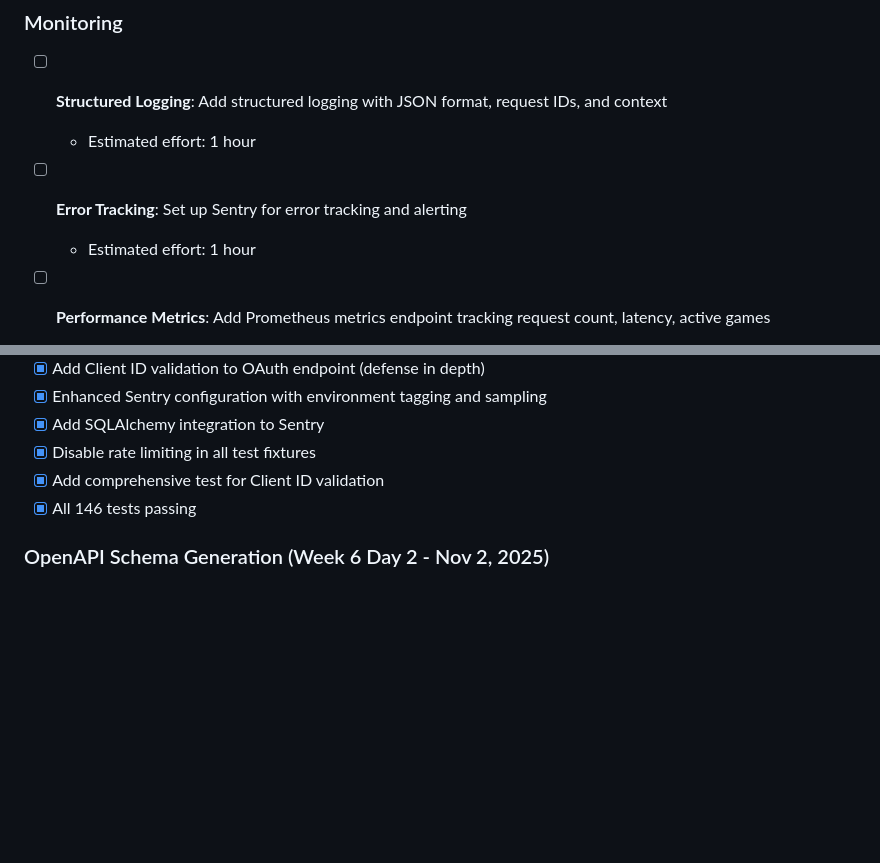
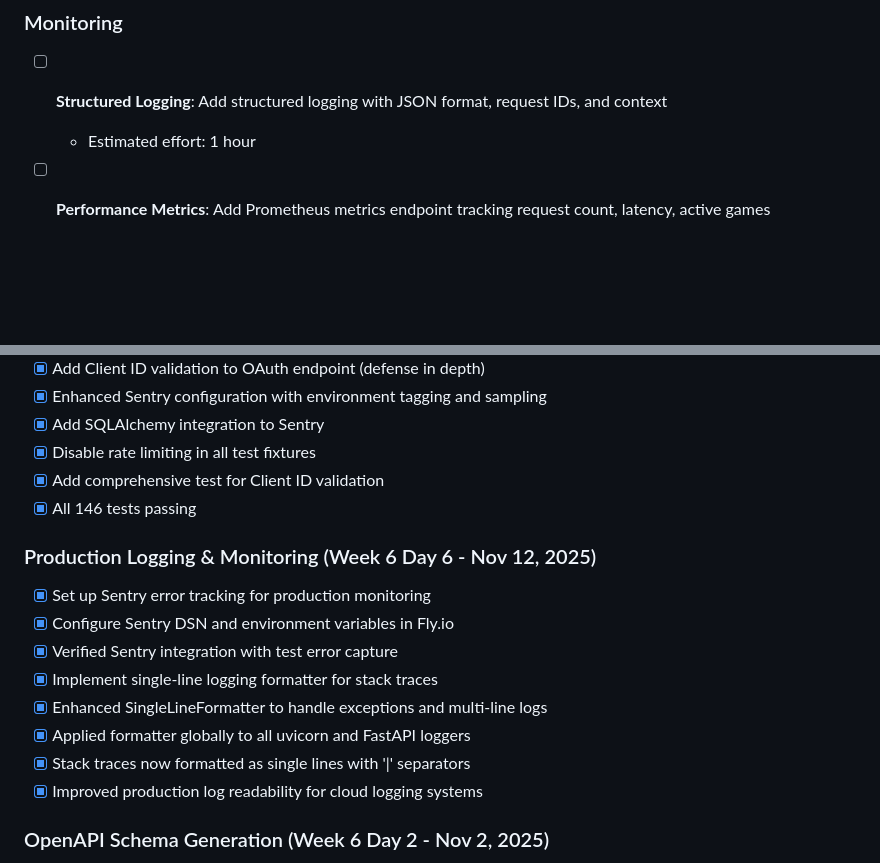
Before and after one commit to HiroAntagonist/boggle-game, a Markdown page: TODO.md, 2 parts joined by grey strips. GitHub-like rendering; blank space fills up the shorter version.

Commit message:
docs: update TODO.md with completed logging and monitoring work
Moved error tracking and single-line logging to completed items.
Updated last modified date to Nov 12, 2025.

🤖 Generated with [Claude Code](https://claude.com/claude-code)

Co-Authored-By: Claude <noreply@anthropic.com>

```diff
--- a/TODO.md
+++ b/TODO.md
@@ -160,9 +160,6 @@ Consolidated tracking of known issues, shortcuts, and future improvements.
 - [ ] **Structured Logging**: Add structured logging with JSON format, request IDs, and context
   - Estimated effort: 1 hour
 
-- [ ] **Error Tracking**: Set up Sentry for error tracking and alerting
-  - Estimated effort: 1 hour
-
 - [ ] **Performance Metrics**: Add Prometheus metrics endpoint tracking request count, latency, active games
   - Estimated effort: 2 hours
 
@@ -222,6 +219,16 @@ Consolidated tracking of known issues, shortcuts, and future improvements.
 - [x] Disable rate limiting in all test fixtures
 - [x] Add comprehensive test for Client ID validation
 - [x] All 146 tests passing
+
+### Production Logging & Monitoring (Week 6 Day 6 - Nov 12, 2025)
+- [x] Set up Sentry error tracking for production monitoring
+- [x] Configure Sentry DSN and environment variables in Fly.io
+- [x] Verified Sentry integration with test error capture
+- [x] Implement single-line logging formatter for stack traces
+- [x] Enhanced SingleLineFormatter to handle exceptions and multi-line logs
+- [x] Applied formatter globally to all uvicorn and FastAPI loggers
+- [x] Stack traces now formatted as single lines with '|' separators
+- [x] Improved production log readability for cloud logging systems
 
 ### OpenAPI Schema Generation (Week 6 Day 2 - Nov 2, 2025)
 - [x] Install openapi-generator tool
```
Also changed, not shown: other parts of TODO.md (+1 -1 lines).
